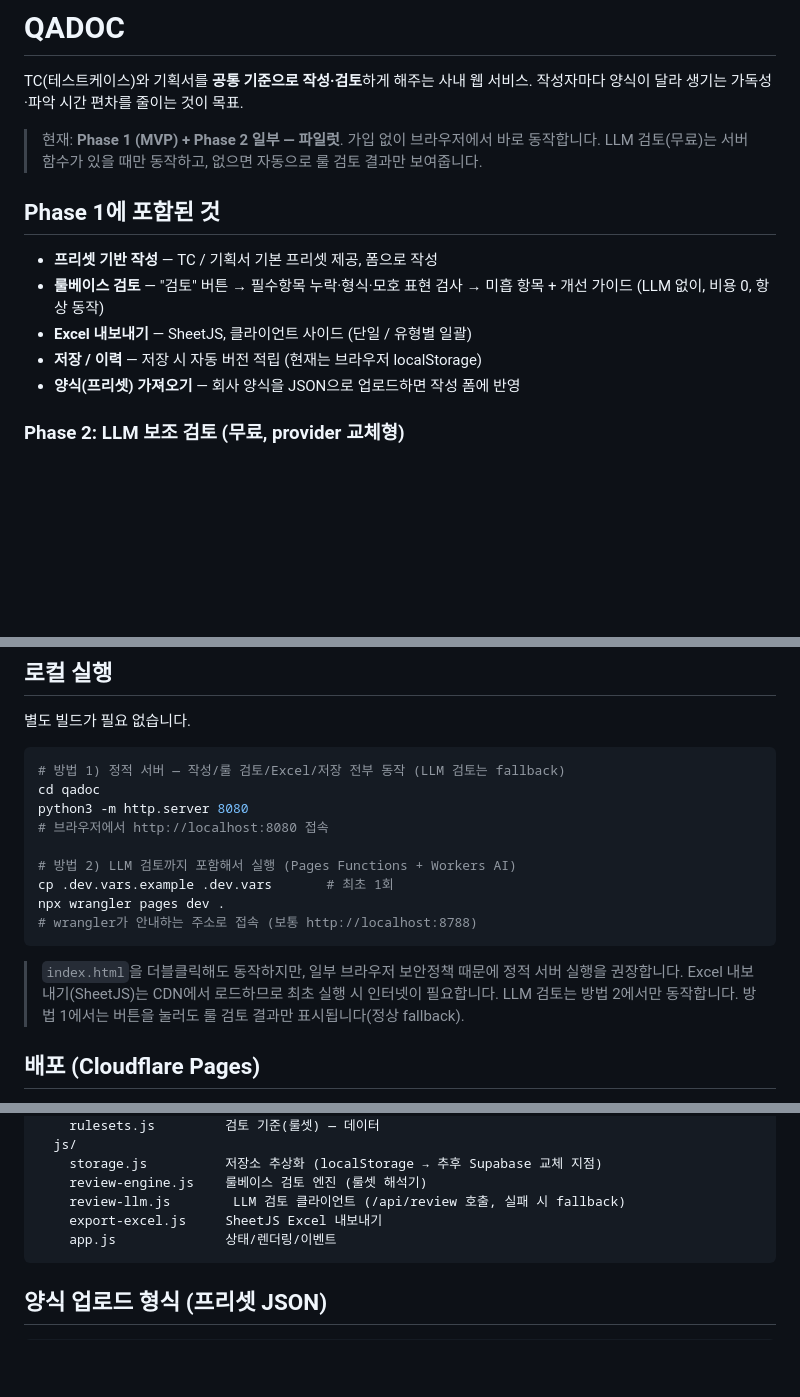
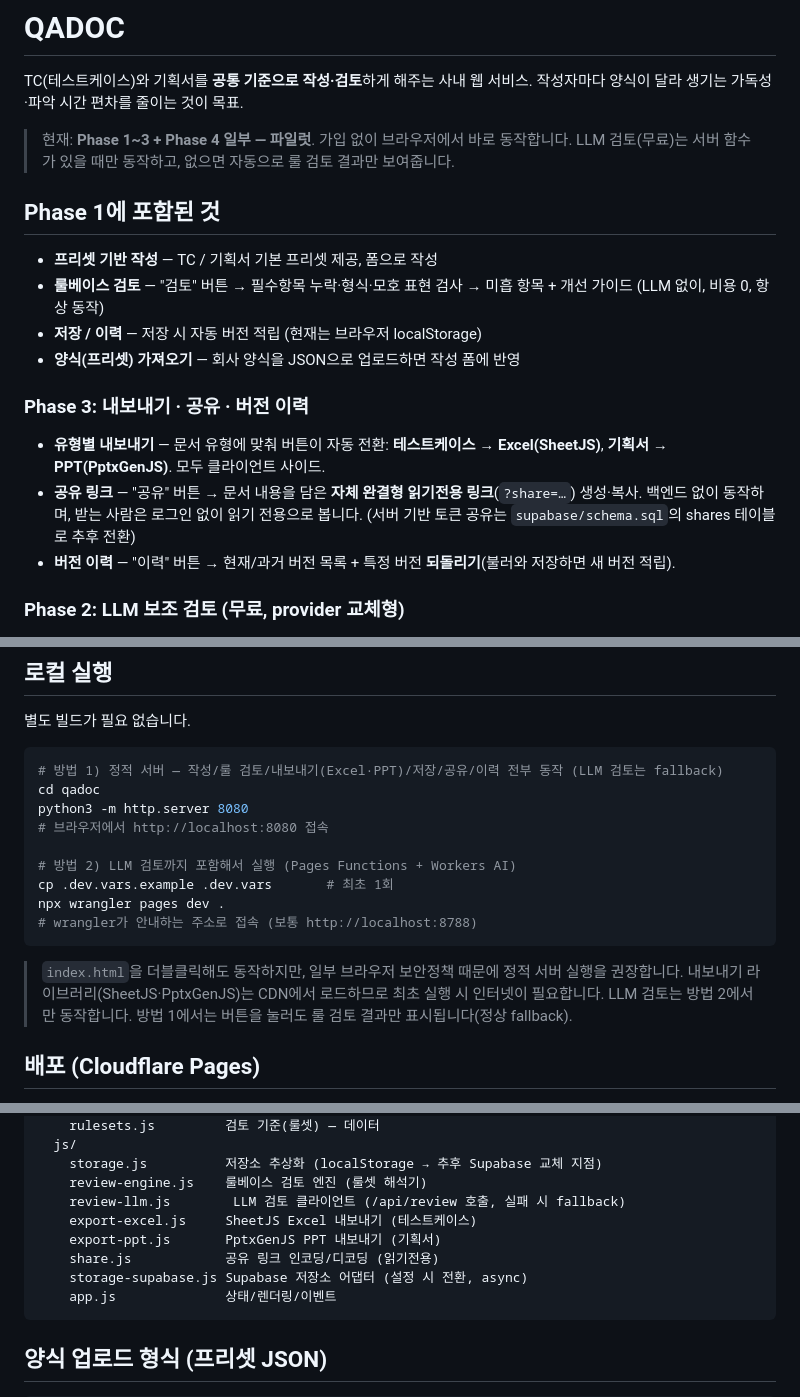
Before and after one commit to YunseobSongQA/qadoc, a Markdown page: README.md, 3 parts joined by grey strips. Drawn GitHub-style; blank space fills up the shorter version.

Commit message:
docs: README — reflect Phase 3 (type-aware export, share, history)
Co-Authored-By: Claude Opus 4.8 <noreply@anthropic.com>

````diff
--- a/README.md
+++ b/README.md
@@ -3,16 +3,21 @@
 TC(테스트케이스)와 기획서를 **공통 기준으로 작성·검토**하게 해주는 사내 웹 서비스.
 작성자마다 양식이 달라 생기는 가독성·파악 시간 편차를 줄이는 것이 목표.
 
-> 현재: **Phase 1 (MVP) + Phase 2 일부 — 파일럿**. 가입 없이 브라우저에서 바로 동작합니다.
+> 현재: **Phase 1~3 + Phase 4 일부 — 파일럿**. 가입 없이 브라우저에서 바로 동작합니다.
 > LLM 검토(무료)는 서버 함수가 있을 때만 동작하고, 없으면 자동으로 룰 검토 결과만 보여줍니다.
 
 ## Phase 1에 포함된 것
 
 - **프리셋 기반 작성** — TC / 기획서 기본 프리셋 제공, 폼으로 작성
 - **룰베이스 검토** — "검토" 버튼 → 필수항목 누락·형식·모호 표현 검사 → 미흡 항목 + 개선 가이드 (LLM 없이, 비용 0, 항상 동작)
-- **Excel 내보내기** — SheetJS, 클라이언트 사이드 (단일 / 유형별 일괄)
 - **저장 / 이력** — 저장 시 자동 버전 적립 (현재는 브라우저 localStorage)
 - **양식(프리셋) 가져오기** — 회사 양식을 JSON으로 업로드하면 작성 폼에 반영
+
+### Phase 3: 내보내기 · 공유 · 버전 이력
+
+- **유형별 내보내기** — 문서 유형에 맞춰 버튼이 자동 전환: **테스트케이스 → Excel(SheetJS)**, **기획서 → PPT(PptxGenJS)**. 모두 클라이언트 사이드.
+- **공유 링크** — "공유" 버튼 → 문서 내용을 담은 **자체 완결형 읽기전용 링크**(`?share=…`) 생성·복사. 백엔드 없이 동작하며, 받는 사람은 로그인 없이 읽기 전용으로 봅니다. (서버 기반 토큰 공유는 `supabase/schema.sql`의 shares 테이블로 추후 전환)
+- **버전 이력** — "이력" 버튼 → 현재/과거 버전 목록 + 특정 버전 **되돌리기**(불러와 저장하면 새 버전 적립).
 
 ### Phase 2: LLM 보조 검토 (무료, provider 교체형)
 
@@ -33,7 +38,7 @@ TC(테스트케이스)와 기획서를 **공통 기준으로 작성·검토**하
 별도 빌드가 필요 없습니다.
 
 ```bash
-# 방법 1) 정적 서버 — 작성/룰 검토/Excel/저장 전부 동작 (LLM 검토는 fallback)
+# 방법 1) 정적 서버 — 작성/룰 검토/내보내기(Excel·PPT)/저장/공유/이력 전부 동작 (LLM 검토는 fallback)
 cd qadoc
 python3 -m http.server 8080
 # 브라우저에서 http://localhost:8080 접속
@@ -45,7 +50,7 @@ npx wrangler pages dev .
 ```
 
 > `index.html`을 더블클릭해도 동작하지만, 일부 브라우저 보안정책 때문에 정적 서버 실행을 권장합니다.
-> Excel 내보내기(SheetJS)는 CDN에서 로드하므로 최초 실행 시 인터넷이 필요합니다.
+> 내보내기 라이브러리(SheetJS·PptxGenJS)는 CDN에서 로드하므로 최초 실행 시 인터넷이 필요합니다.
 > LLM 검토는 방법 2에서만 동작합니다. 방법 1에서는 버튼을 눌러도 룰 검토 결과만 표시됩니다(정상 fallback).
 
 ## 배포 (Cloudflare Pages)
@@ -78,7 +83,10 @@ src/
     storage.js          저장소 추상화 (localStorage → 추후 Supabase 교체 지점)
     review-engine.js    룰베이스 검토 엔진 (룰셋 해석기)
     review-llm.js        LLM 검토 클라이언트 (/api/review 호출, 실패 시 fallback)
-    export-excel.js     SheetJS Excel 내보내기
+    export-excel.js     SheetJS Excel 내보내기 (테스트케이스)
+    export-ppt.js       PptxGenJS PPT 내보내기 (기획서)
+    share.js            공유 링크 인코딩/디코딩 (읽기전용)
+    storage-supabase.js Supabase 저장소 어댑터 (설정 시 전환, async)
     app.js              상태/렌더링/이벤트
 ```
 
````
Also changed, not shown: other parts of README.md (+1 -1 lines).
